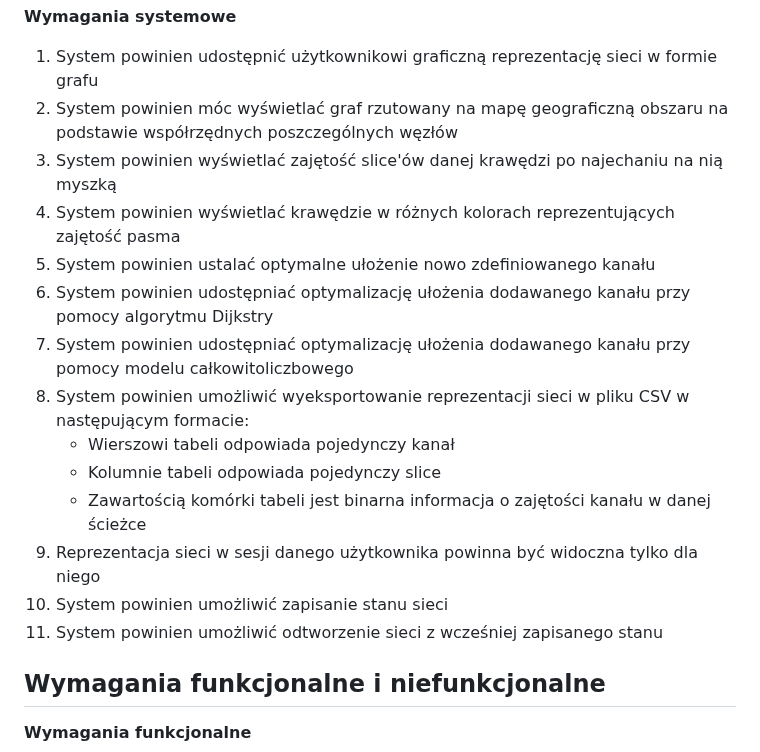
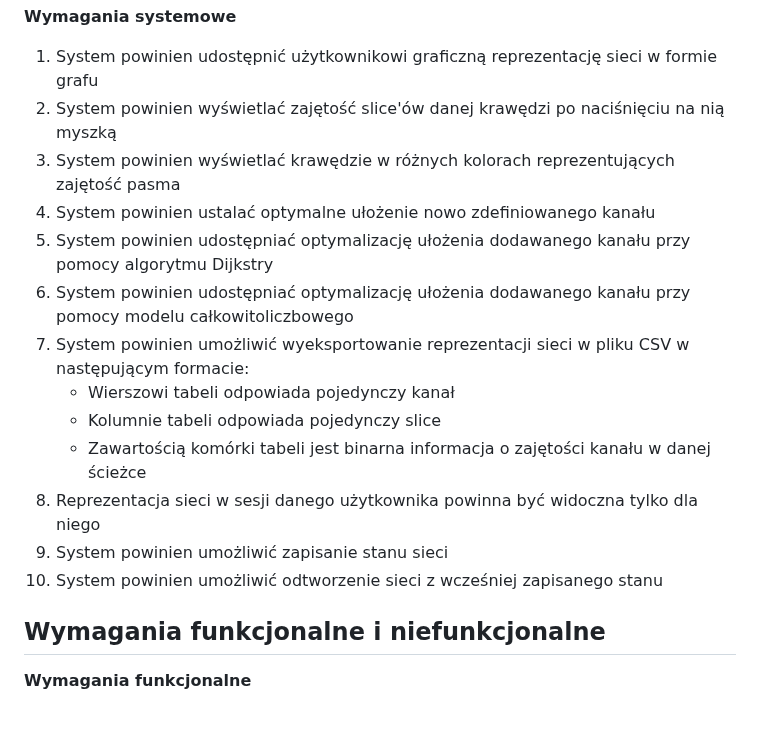
Before and after one commit to mGarbowski/pzsp2-projekt, a Markdown page: docs/master.md, the part around the change. GitHub-like rendering; blank space fills up the shorter version.

Commit message:
remove requirement regarding map after acceptance from project owner

```diff
--- a/docs/master.md
+++ b/docs/master.md
@@ -133,19 +133,18 @@ Aktorzy: osoba zarządzająca rozkładem połączeń w sieci
 **Wymagania systemowe**
 
 1. System powinien udostępnić użytkownikowi graficzną reprezentację sieci w formie grafu
-2. System powinien móc wyświetlać graf rzutowany na mapę geograficzną obszaru na podstawie współrzędnych poszczególnych węzłów
-3. System powinien wyświetlać zajętość slice'ów danej krawędzi po najechaniu na nią myszką
-4. System powinien wyświetlać krawędzie w różnych kolorach reprezentujących zajętość pasma
-5. System powinien ustalać optymalne ułożenie nowo zdefiniowanego kanału
-6. System powinien udostępniać optymalizację ułożenia dodawanego kanału przy pomocy algorytmu Dijkstry
-7. System powinien udostępniać optymalizację ułożenia dodawanego kanału przy pomocy modelu całkowitoliczbowego
-8. System powinien umożliwić wyeksportowanie reprezentacji sieci w pliku CSV w następującym formacie:
+2. System powinien wyświetlać zajętość slice'ów danej krawędzi po naciśnięciu na nią myszką
+3. System powinien wyświetlać krawędzie w różnych kolorach reprezentujących zajętość pasma
+4. System powinien ustalać optymalne ułożenie nowo zdefiniowanego kanału
+5. System powinien udostępniać optymalizację ułożenia dodawanego kanału przy pomocy algorytmu Dijkstry
+6. System powinien udostępniać optymalizację ułożenia dodawanego kanału przy pomocy modelu całkowitoliczbowego
+7. System powinien umożliwić wyeksportowanie reprezentacji sieci w pliku CSV w następującym formacie:
     * Wierszowi tabeli odpowiada pojedynczy kanał
     * Kolumnie tabeli odpowiada pojedynczy slice
     * Zawartością komórki tabeli jest binarna informacja o zajętości kanału w danej ścieżce
-9. Reprezentacja sieci w sesji danego użytkownika powinna być widoczna tylko dla niego
-10. System powinien umożliwić zapisanie stanu sieci
-11. System powinien umożliwić odtworzenie sieci z wcześniej zapisanego stanu
+8. Reprezentacja sieci w sesji danego użytkownika powinna być widoczna tylko dla niego
+9. System powinien umożliwić zapisanie stanu sieci
+10. System powinien umożliwić odtworzenie sieci z wcześniej zapisanego stanu
 
 ## Wymagania funkcjonalne i niefunkcjonalne
 
```
